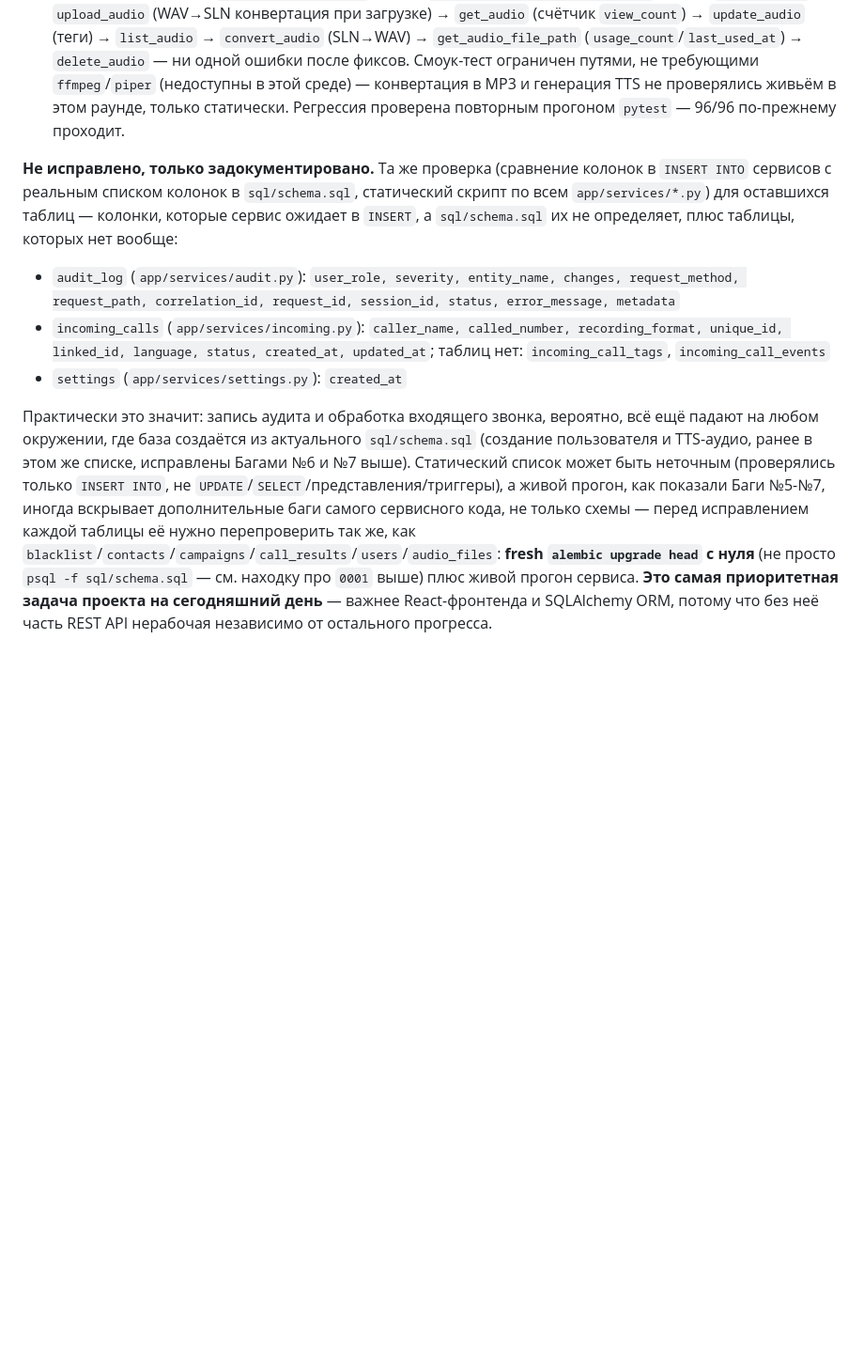
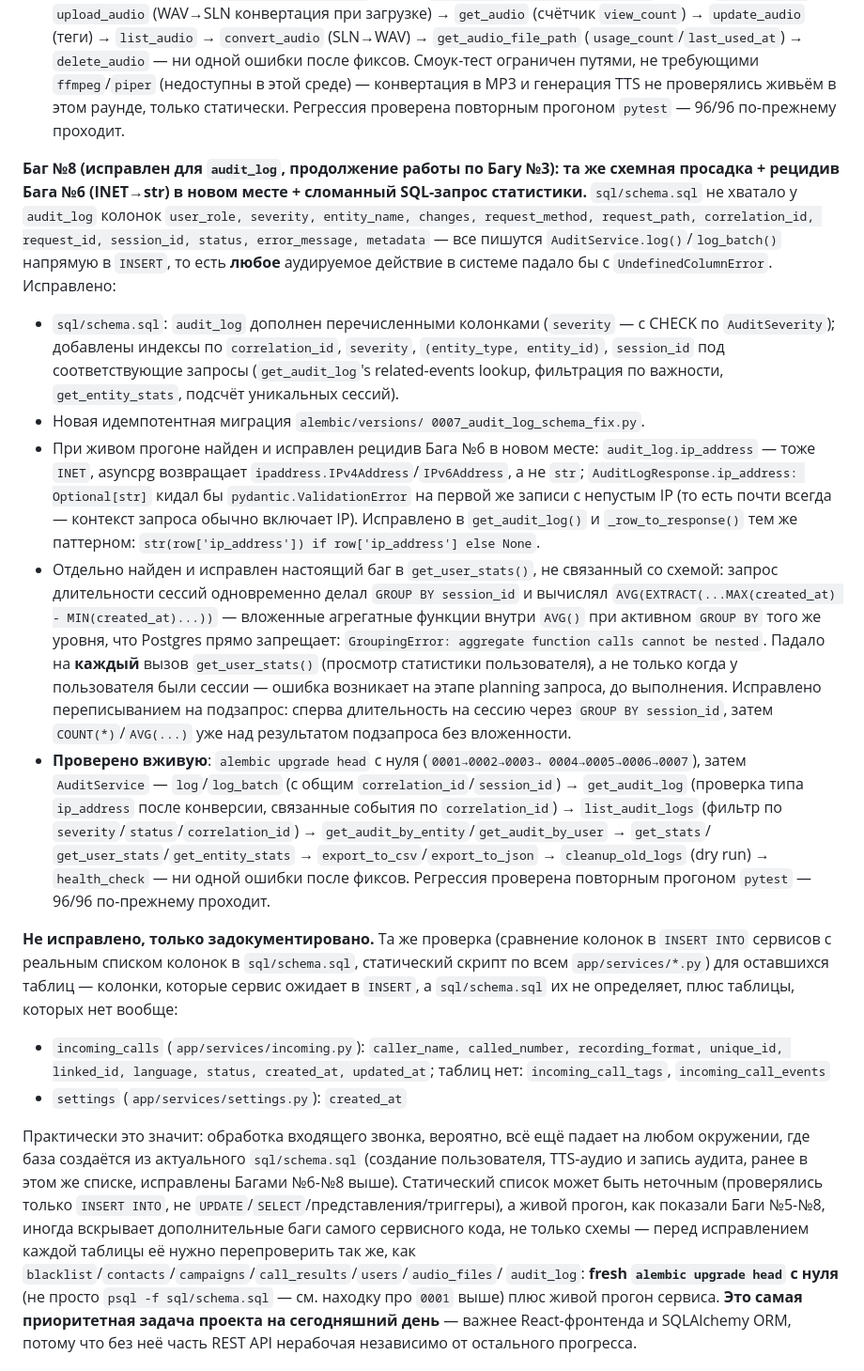
Before and after one commit to scp-oss/AutoDialer-Ultimate, a Markdown page: ROADMAP.md, the part around the change. Shown at 94% size. Drawn GitHub-style; blank space fills up the shorter version.

Commit message:
docs(roadmap): document audit_log schema fix (Баг №8)
Adds the Баг №8 section covering the audit_log schema drift fix (0007
migration), the ip_address INET->str recurrence of Баг №6, and the
nested-aggregate GroupingError bug in get_user_stats(). Removes audit_log
from the "documented only, not fixed" list.

```diff
--- a/ROADMAP.md
+++ b/ROADMAP.md
@@ -593,31 +593,75 @@ updated_at, view_count, usage_count, last_used_at, deleted_at` — все
   статически. Регрессия проверена повторным прогоном `pytest` — 96/96
   по-прежнему проходит.
 
+**Баг №8 (исправлен для `audit_log`, продолжение работы по Багу №3): та
+же схемная просадка + рецидив Бага №6 (INET→str) в новом месте + сломанный
+SQL-запрос статистики.** `sql/schema.sql` не хватало у `audit_log`
+колонок `user_role, severity, entity_name, changes, request_method,
+request_path, correlation_id, request_id, session_id, status,
+error_message, metadata` — все пишутся `AuditService.log()`/`log_batch()`
+напрямую в `INSERT`, то есть **любое** аудируемое действие в системе
+падало бы с `UndefinedColumnError`. Исправлено:
+- `sql/schema.sql`: `audit_log` дополнен перечисленными колонками
+  (`severity` — с CHECK по `AuditSeverity`); добавлены индексы по
+  `correlation_id`, `severity`, `(entity_type, entity_id)`, `session_id`
+  под соответствующие запросы (`get_audit_log`'s related-events lookup,
+  фильтрация по важности, `get_entity_stats`, подсчёт уникальных сессий).
+- Новая идемпотентная миграция `alembic/versions/
+  0007_audit_log_schema_fix.py`.
+- При живом прогоне найден и исправлен рецидив Бага №6 в новом месте:
+  `audit_log.ip_address` — тоже `INET`, asyncpg возвращает
+  `ipaddress.IPv4Address`/`IPv6Address`, а не `str`;
+  `AuditLogResponse.ip_address: Optional[str]` кидал бы
+  `pydantic.ValidationError` на первой же записи с непустым IP (то есть
+  почти всегда — контекст запроса обычно включает IP). Исправлено в
+  `get_audit_log()` и `_row_to_response()` тем же паттерном:
+  `str(row['ip_address']) if row['ip_address'] else None`.
+- Отдельно найден и исправлен настоящий баг в `get_user_stats()`, не
+  связанный со схемой: запрос длительности сессий одновременно делал
+  `GROUP BY session_id` и вычислял `AVG(EXTRACT(...MAX(created_at) -
+  MIN(created_at)...))` — вложенные агрегатные функции внутри `AVG()` при
+  активном `GROUP BY` того же уровня, что Postgres прямо запрещает:
+  `GroupingError: aggregate function calls cannot be nested`. Падало на
+  **каждый** вызов `get_user_stats()` (просмотр статистики пользователя),
+  а не только когда у пользователя были сессии — ошибка возникает на
+  этапе planning запроса, до выполнения. Исправлено переписыванием на
+  подзапрос: сперва длительность на сессию через `GROUP BY session_id`,
+  затем `COUNT(*)`/`AVG(...)` уже над результатом подзапроса без
+  вложенности.
+- **Проверено вживую**: `alembic upgrade head` с нуля (`0001→0002→0003→
+  0004→0005→0006→0007`), затем `AuditService` — `log`/`log_batch` (с
+  общим `correlation_id`/`session_id`) → `get_audit_log` (проверка типа
+  `ip_address` после конверсии, связанные события по `correlation_id`) →
+  `list_audit_logs` (фильтр по `severity`/`status`/`correlation_id`) →
+  `get_audit_by_entity`/`get_audit_by_user` → `get_stats`/
+  `get_user_stats`/`get_entity_stats` → `export_to_csv`/`export_to_json`
+  → `cleanup_old_logs` (dry run) → `health_check` — ни одной ошибки после
+  фиксов. Регрессия проверена повторным прогоном `pytest` — 96/96
+  по-прежнему проходит.
+
 **Не исправлено, только задокументировано.** Та же проверка (сравнение
 колонок в `INSERT INTO` сервисов с реальным списком колонок в
 `sql/schema.sql`, статический скрипт по всем `app/services/*.py`) для
 оставшихся таблиц — колонки, которые сервис ожидает в `INSERT`, а
 `sql/schema.sql` их не определяет, плюс таблицы, которых нет вообще:
 
-- `audit_log` (`app/services/audit.py`): `user_role, severity,
-  entity_name, changes, request_method, request_path, correlation_id,
-  request_id, session_id, status, error_message, metadata`
 - `incoming_calls` (`app/services/incoming.py`): `caller_name,
   called_number, recording_format, unique_id, linked_id, language,
   status, created_at, updated_at`; таблиц нет: `incoming_call_tags`,
   `incoming_call_events`
 - `settings` (`app/services/settings.py`): `created_at`
 
-Практически это значит: запись аудита и обработка входящего звонка,
-вероятно, всё ещё падают на любом окружении, где база создаётся
-из актуального `sql/schema.sql` (создание пользователя и TTS-аудио,
-ранее в этом же списке, исправлены Багами №6 и №7 выше). Статический
-список может быть неточным (проверялись только `INSERT INTO`, не
+Практически это значит: обработка входящего звонка, вероятно, всё ещё
+падает на любом окружении, где база создаётся из актуального
+`sql/schema.sql` (создание пользователя, TTS-аудио и запись аудита, ранее
+в этом же списке, исправлены Багами №6-№8 выше). Статический список
+может быть неточным (проверялись только `INSERT INTO`, не
 `UPDATE`/`SELECT`/представления/триггеры), а живой прогон, как показали
-Баги №5-№7, иногда вскрывает дополнительные баги самого сервисного кода,
+Баги №5-№8, иногда вскрывает дополнительные баги самого сервисного кода,
 не только схемы — перед исправлением каждой таблицы её нужно
 перепроверить так же, как
-`blacklist`/`contacts`/`campaigns`/`call_results`/`users`/`audio_files`:
+`blacklist`/`contacts`/`campaigns`/`call_results`/`users`/`audio_files`/
+`audit_log`:
 **fresh `alembic upgrade head` с нуля** (не просто `psql -f
 sql/schema.sql` — см. находку про `0001` выше) плюс живой прогон
 сервиса. **Это самая приоритетная задача проекта на сегодняшний день**
```
